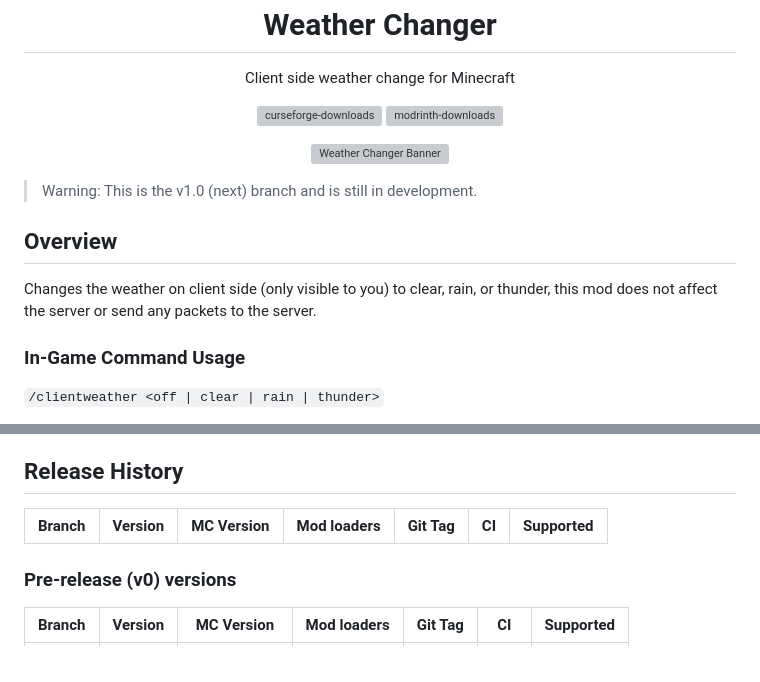
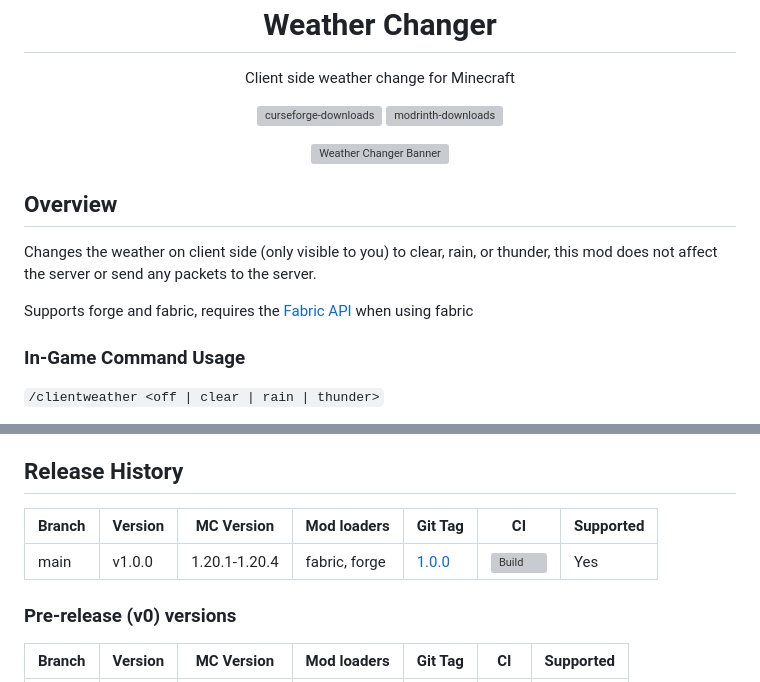
Before and after one commit to Lucaslah/WeatherChanger, a Markdown page: README.md, 2 parts joined by grey strips. GitHub-like rendering; grey boxes are pictures that could not be loaded.

Commit message:
prep for release (v1.0.0)

```diff
--- a/README.md
+++ b/README.md
@@ -13,10 +13,10 @@
     <img src="assets/banner.png"  alt="Weather Changer Banner"/>
 </p>
 
-> Warning: This is the v1.0 (next) branch and is still in development.
-
 ## Overview
 Changes the weather on client side (only visible to you) to clear, rain, or thunder, this mod does not affect the server or send any packets to the server.
+
+Supports forge and fabric, requires the [Fabric API](https://modrinth.com/mod/P7dR8mSH) when using fabric
 
 ### In-Game Command Usage
 `/clientweather <off | clear | rain | thunder>`
@@ -48,8 +48,9 @@ You can download the mod from any of the platforms below.
 <!-- modrinth_exclude.end -->
 
 ## Release History
-| Branch | Version | MC Version    | Mod loaders | Git Tag                                                                | CI  | Supported |
-|--------|---------|---------------|-------------|------------------------------------------------------------------------|-----|-----------|
+| Branch | Version | MC Version    | Mod loaders   | Git Tag                                                                | CI                                                                                                                                                                                   | Supported |
+|--------|---------|---------------|---------------|------------------------------------------------------------------------|--------------------------------------------------------------------------------------------------------------------------------------------------------------------------------------|-----------|
+| main   | v1.0.0  | 1.20.1-1.20.4 | fabric, forge | [1.0.0](https://github.com/Lucaslah/WeatherChanger/releases/tag/1.0.0) | [![Build](https://github.com/Lucaslah/WeatherChanger/actions/workflows/release.yml/badge.svg?branch=main)](https://github.com/Lucaslah/WeatherChanger/actions/workflows/release.yml) | Yes       |
 
 ### Pre-release (v0) versions
 | Branch | Version | MC Version    | Mod loaders | Git Tag                                                                | CI  | Supported |
```
